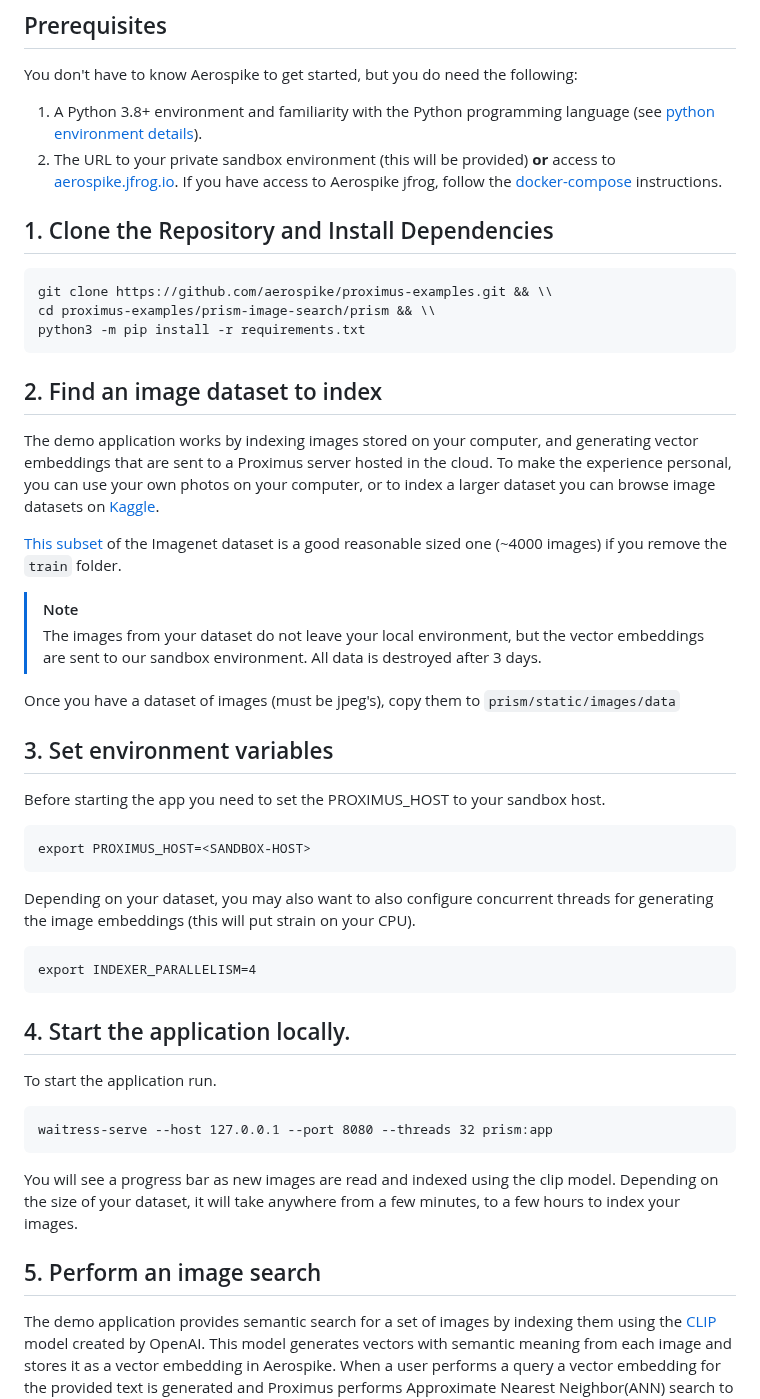
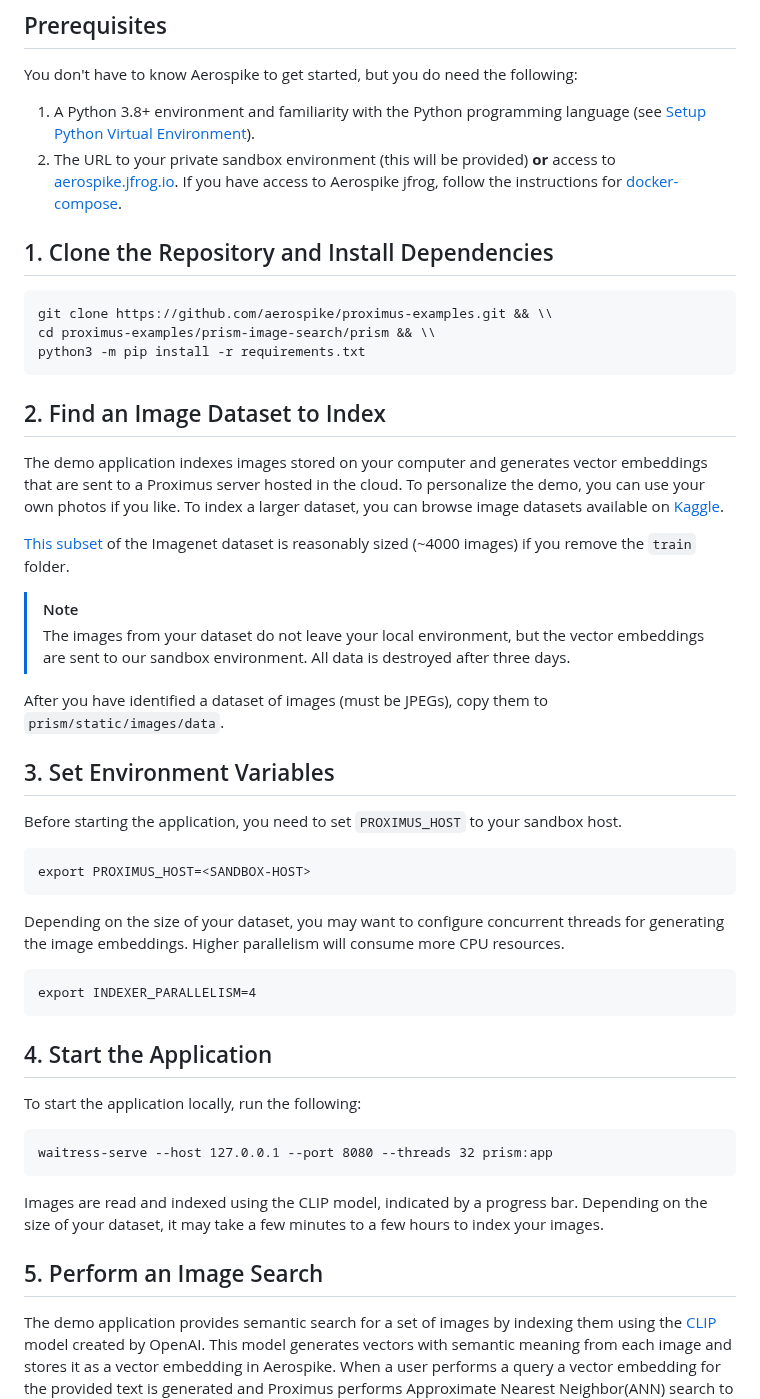
Before and after one commit to aerospike/aerospike-vector-search-examples, a Markdown page: README.md, the part around the change. Drawn GitHub-style.

````diff
--- a/README.md
+++ b/README.md
@@ -12,8 +12,8 @@ This section describes how to get started using our developer sandbox environmen
 ## Prerequisites
 You don't have to know Aerospike to get started, but you do need the following:
 
-1. A Python 3.8+ environment and familiarity with the Python programming language (see [python environment details](./prism-image-search/README.md#setup-python-virtual-environment)).
-1. The URL to your private sandbox environment (this will be provided) **or** access to [aerospike.jfrog.io](https://aerospike.jfrog.io/ui/login/). If you have access to Aerospike jfrog, follow the [docker-compose](./prism-image-search/README.md#install-using-docker-compose) instructions.
+1. A Python 3.8+ environment and familiarity with the Python programming language (see [Setup Python Virtual Environment](./prism-image-search/README.md#setup-python-virtual-environment)).
+1. The URL to your private sandbox environment (this will be provided) **or** access to [aerospike.jfrog.io](https://aerospike.jfrog.io/ui/login/). If you have access to Aerospike jfrog, follow the instructions for [docker-compose](./prism-image-search/README.md#install-using-docker-compose).
 
 
 ## 1. Clone the Repository and Install Dependencies
@@ -24,45 +24,39 @@ cd proximus-examples/prism-image-search/prism && \\
 python3 -m pip install -r requirements.txt
 ```
 
-## 2. Find an image dataset to index
+## 2. Find an Image Dataset to Index
 
-The demo application works by indexing images stored on your computer, and
-generating vector embeddings that are sent to a Proximus server hosted in the cloud.
-To make the experience personal, you can use your own photos on your computer, or to index
-a larger dataset you can browse image datasets on [Kaggle](https://www.kaggle.com/datasets).
+The demo application indexes images stored on your computer and generates vector embeddings that are sent to a Proximus server hosted in the cloud. To personalize the demo, you can use your own photos if you like. To index a larger dataset, you can browse image datasets available on [Kaggle](https://www.kaggle.com/datasets).
 
 [This subset](https://www.kaggle.com/datasets/ifigotin/imagenetmini-1000) of the Imagenet
-dataset is a good reasonable sized one (~4000 images) if you remove the `train` folder.
+dataset is reasonably sized (~4000 images) if you remove the `train` folder.
 
 > [!NOTE]
 > The images from your dataset do not leave your local environment, but the vector embeddings
-> are sent to our sandbox environment. All data is destroyed after 3 days.
+> are sent to our sandbox environment. All data is destroyed after three days.
 
-Once you have a dataset of images (must be jpeg's), copy them to `prism/static/images/data`
+After you have identified a dataset of images (must be JPEGs), copy them to `prism/static/images/data`.
 
-## 3. Set environment variables
-Before starting the app you need to set the PROXIMUS_HOST to your sandbox host.
+## 3. Set Environment Variables
+Before starting the application, you need to set `PROXIMUS_HOST` to your sandbox host.
 
 ```
 export PROXIMUS_HOST=<SANDBOX-HOST>
 ```
-Depending on your dataset, you may also want to also configure concurrent threads
-for generating the image embeddings (this will put strain on your CPU).
+Depending on the size of your dataset, you may want to configure concurrent threads for generating the image embeddings. Higher parallelism will consume more CPU resources.
 
 ```
 export INDEXER_PARALLELISM=4
 ```
 
-## 4. Start the application locally.
-To start the application run.
+## 4. Start the Application
+To start the application locally, run the following:
 ```
 waitress-serve --host 127.0.0.1 --port 8080 --threads 32 prism:app
 ```
-You will see a progress bar as new images are read and indexed using the clip model.
-Depending on the size of your dataset, it will take anywhere from a few minutes, to
-a few hours to index your images.
+Images are read and indexed using the CLIP model, indicated by a progress bar. Depending on the size of your dataset, it may take a few minutes to a few hours to index your images.
 
-## 5. Perform an image search
+## 5. Perform an Image Search
 The demo application provides semantic search for a set of images
 by indexing them using the [CLIP](https://huggingface.co/sentence-transformers/clip-ViT-B-32-multilingual-v1)
 model created by OpenAI. This model generates vectors with semantic meaning
````
Also changed, not shown: prism-image-search/README.md (+16 -19 lines).
